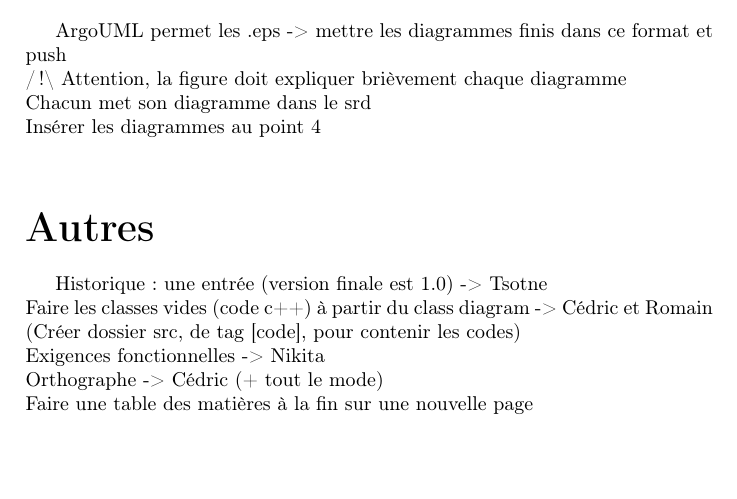
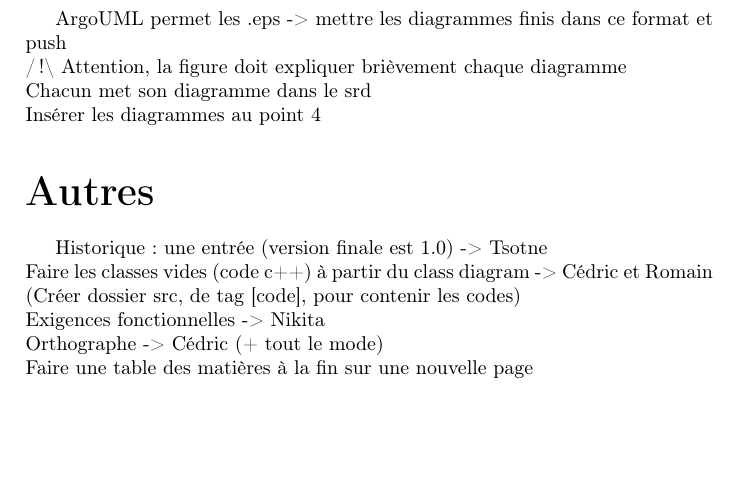
Before and after one commit to C4ptainCrunch/info-f-209, a LaTeX document (pv/pv5/5.tex): part of page 1 of 2, cut so that both start at the same text, the shorter picture padded with empty space. Compiled offline with pdfLaTeX.

```diff
--- a/pv/pv5/5.tex
+++ b/pv/pv5/5.tex
@@ -24,14 +24,14 @@
 ArgoUML permet les .eps -> mettre les diagrammes finis dans ce format et push\\
 /!\textbackslash{} Attention, la figure doit expliquer brièvement chaque diagramme\\
 Chacun met son diagramme dans le srd\\
-Insérer les diagrammes au point 4\\
+Insérer les diagrammes au point 4
 \part*{Autres}
 Historique : une entrée (version finale est 1.0) -> Tsotne\\
 Faire les classes vides (code c++) à partir du class diagram -> Cédric et Romain\\
 (Créer dossier src, de tag [code], pour contenir les codes)\\
 Exigences fonctionnelles -> Nikita\\
 Orthographe -> Cédric (+ tout le mode)\\
-Faire une table des matières à la fin sur une nouvelle page\\
+Faire une table des matières à la fin sur une nouvelle page
 \part*{Récapitulatif de la répartition des tâches}
 Nikita -> Exigences fonctionnelles\\
 Romain -> Code des classes; Glossaire\\
```
